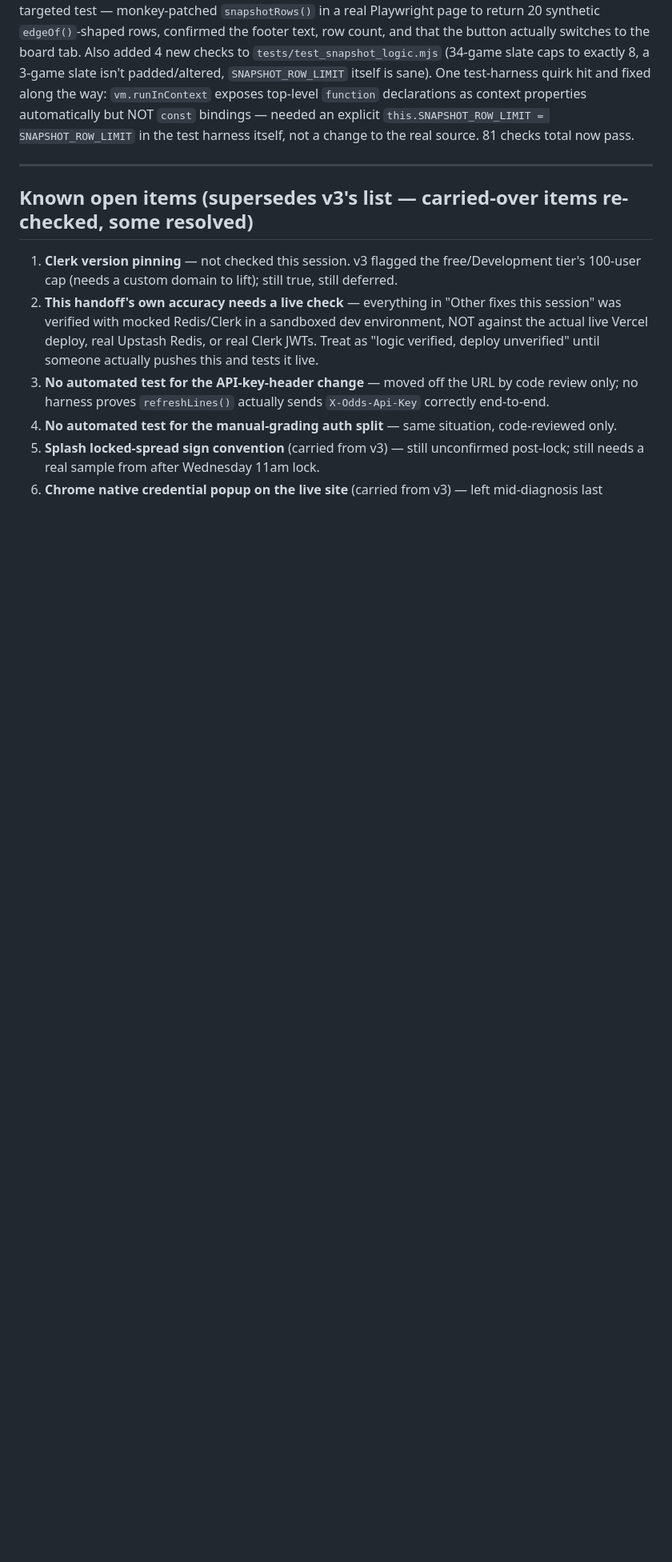
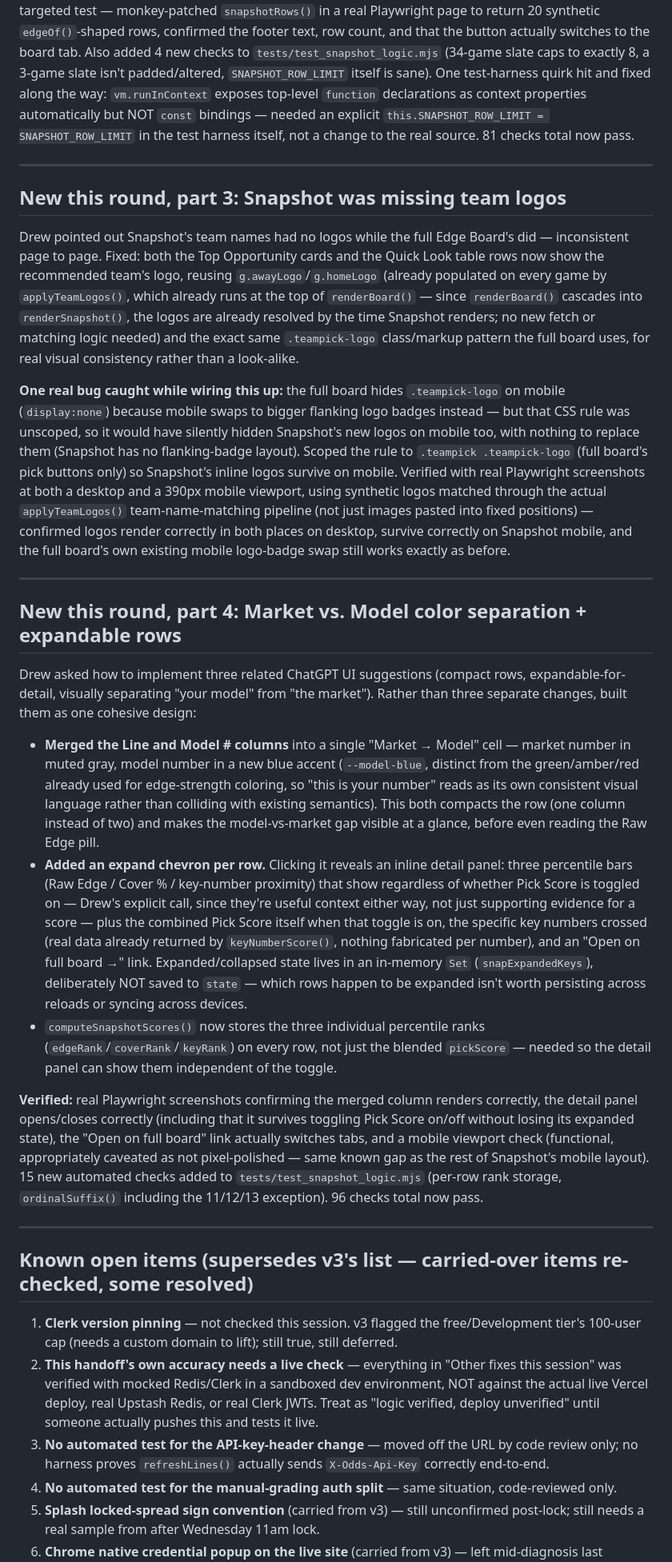
Before and after one commit to drwanderson7/CFB-ATS-Dashboard, a Markdown page: handoff.md, the part around one of its changes. Shown at 80% size. Rendered like a GitHub page; blank space fills up the shorter version.

```diff
--- a/handoff.md
+++ b/handoff.md
@@ -406,6 +406,77 @@ not a change to the real source. 81 checks total now pass.
 
 ---
 
+## New this round, part 3: Snapshot was missing team logos
+
+Drew pointed out Snapshot's team names had no logos while the full Edge
+Board's did — inconsistent page to page. Fixed: both the Top Opportunity
+cards and the Quick Look table rows now show the recommended team's logo,
+reusing `g.awayLogo`/`g.homeLogo` (already populated on every game by
+`applyTeamLogos()`, which already runs at the top of `renderBoard()` —
+since `renderBoard()` cascades into `renderSnapshot()`, the logos are
+already resolved by the time Snapshot renders; no new fetch or matching
+logic needed) and the exact same `.teampick-logo` class/markup pattern the
+full board uses, for real visual consistency rather than a look-alike.
+
+**One real bug caught while wiring this up:** the full board hides
+`.teampick-logo` on mobile (`display:none`) because mobile swaps to
+bigger flanking logo badges instead — but that CSS rule was unscoped, so
+it would have silently hidden Snapshot's new logos on mobile too, with
+nothing to replace them (Snapshot has no flanking-badge layout). Scoped
+the rule to `.teampick .teampick-logo` (full board's pick buttons only)
+so Snapshot's inline logos survive on mobile. Verified with real
+Playwright screenshots at both a desktop and a 390px mobile viewport,
+using synthetic logos matched through the actual `applyTeamLogos()`
+team-name-matching pipeline (not just images pasted into fixed
+positions) — confirmed logos render correctly in both places on desktop,
+survive correctly on Snapshot mobile, and the full board's own existing
+mobile logo-badge swap still works exactly as before.
+
+---
+
+## New this round, part 4: Market vs. Model color separation + expandable rows
+
+Drew asked how to implement three related ChatGPT UI suggestions
+(compact rows, expandable-for-detail, visually separating "your model"
+from "the market"). Rather than three separate changes, built them as one
+cohesive design:
+
+- **Merged the Line and Model # columns** into a single "Market → Model"
+  cell — market number in muted gray, model number in a new blue accent
+  (`--model-blue`, distinct from the green/amber/red already used for
+  edge-strength coloring, so "this is your number" reads as its own
+  consistent visual language rather than colliding with existing
+  semantics). This both compacts the row (one column instead of two) and
+  makes the model-vs-market gap visible at a glance, before even reading
+  the Raw Edge pill.
+- **Added an expand chevron per row.** Clicking it reveals an inline
+  detail panel: three percentile bars (Raw Edge / Cover % / key-number
+  proximity) that show regardless of whether Pick Score is toggled on —
+  Drew's explicit call, since they're useful context either way, not
+  just supporting evidence for a score — plus the combined Pick Score
+  itself when that toggle is on, the specific key numbers crossed (real
+  data already returned by `keyNumberScore()`, nothing fabricated per
+  number), and an "Open on full board →" link. Expanded/collapsed state
+  lives in an in-memory `Set` (`snapExpandedKeys`), deliberately NOT
+  saved to `state` — which rows happen to be expanded isn't worth
+  persisting across reloads or syncing across devices.
+- `computeSnapshotScores()` now stores the three individual percentile
+  ranks (`edgeRank`/`coverRank`/`keyRank`) on every row, not just the
+  blended `pickScore` — needed so the detail panel can show them
+  independent of the toggle.
+
+**Verified:** real Playwright screenshots confirming the merged column
+renders correctly, the detail panel opens/closes correctly (including
+that it survives toggling Pick Score on/off without losing its expanded
+state), the "Open on full board" link actually switches tabs, and a
+mobile viewport check (functional, appropriately caveated as not
+pixel-polished — same known gap as the rest of Snapshot's mobile layout).
+15 new automated checks added to `tests/test_snapshot_logic.mjs` (per-row
+rank storage, `ordinalSuffix()` including the 11/12/13 exception). 96
+checks total now pass.
+
+---
+
 ## Known open items (supersedes v3's list — carried-over items re-checked, some resolved)
 
 1. **Clerk version pinning** — not checked this session. v3 flagged the
```
Also changed, not shown: other parts of handoff.md (+3 -3 lines).
